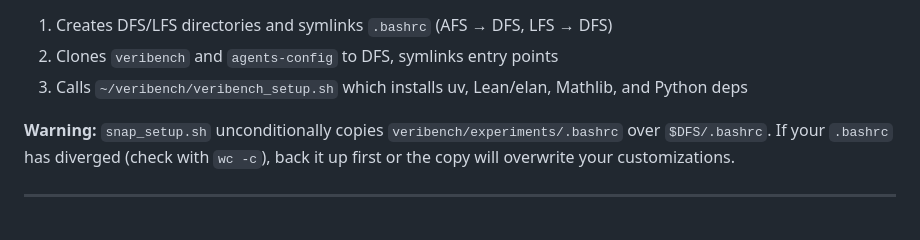
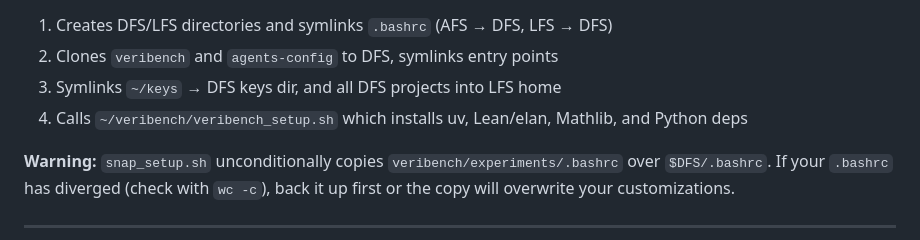
Before and after one commit to brando90/agents-config, a Markdown page: machine/snap.md, the part around the change. GitHub-like rendering.

Commit message:
Update snap.md: document keys symlink step in snap_setup.sh description
Co-Authored-By: Claude Opus 4.6 <noreply@anthropic.com>

```diff
--- a/machine/snap.md
+++ b/machine/snap.md
@@ -147,7 +147,8 @@ which claude && which clauded
 For **first-time-ever cluster setup** (fresh user, no DFS yet), see `~/veribench/snap_setup.sh`. It:
 1. Creates DFS/LFS directories and symlinks `.bashrc` (AFS → DFS, LFS → DFS)
 2. Clones `veribench` and `agents-config` to DFS, symlinks entry points
-3. Calls `~/veribench/veribench_setup.sh` which installs uv, Lean/elan, Mathlib, and Python deps
+3. Symlinks `~/keys` → DFS keys dir, and all DFS projects into LFS home
+4. Calls `~/veribench/veribench_setup.sh` which installs uv, Lean/elan, Mathlib, and Python deps
 
 **Warning:** `snap_setup.sh` unconditionally copies `veribench/experiments/.bashrc` over `$DFS/.bashrc`. If your `.bashrc` has diverged (check with `wc -c`), back it up first or the copy will overwrite your customizations.
 
```
